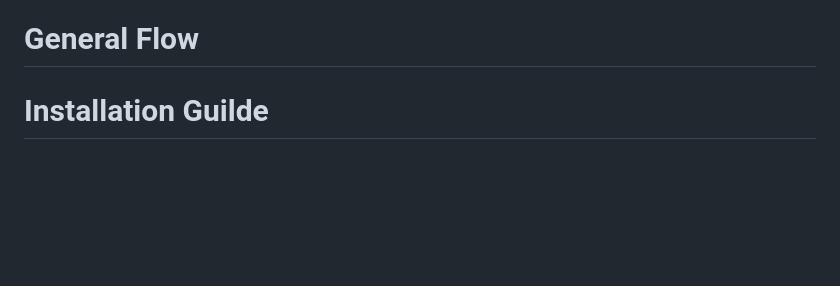
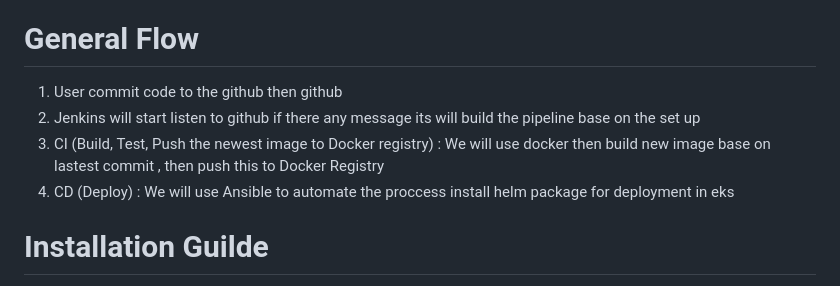
Before and after one commit to nhungdothi155/CICD-Jenkins-Docker-Ansible-EKS, a Markdown page: README.md, the part around the change. GitHub-like rendering; blank space fills up the shorter version.

```diff
--- a/README.md
+++ b/README.md
@@ -7,6 +7,11 @@
 * [References](#references)
 
 # General Flow
+1. User commit code to the github then github
+2. Jenkins will start listen to github if there any message its will build the pipeline base on the set up
+3. CI (Build, Test, Push the newest image to Docker registry) : We will use docker then build new image base on lastest commit , then push this to Docker Registry
+4. CD (Deploy) : We will use Ansible to automate the proccess install helm package for deployment in eks
+
 # Installation Guilde
 > Create EC2 instance ( version ubuntu 22.04)
   ~~~
```
